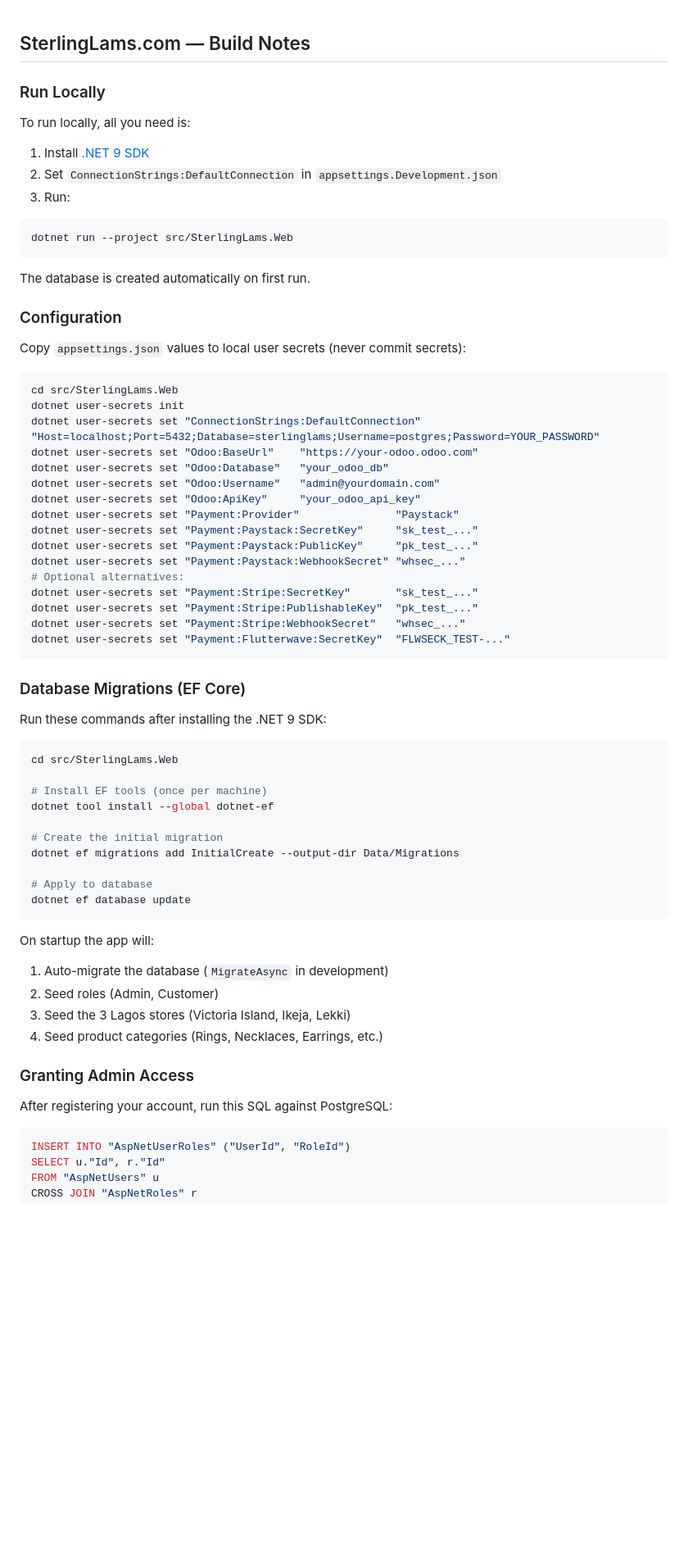
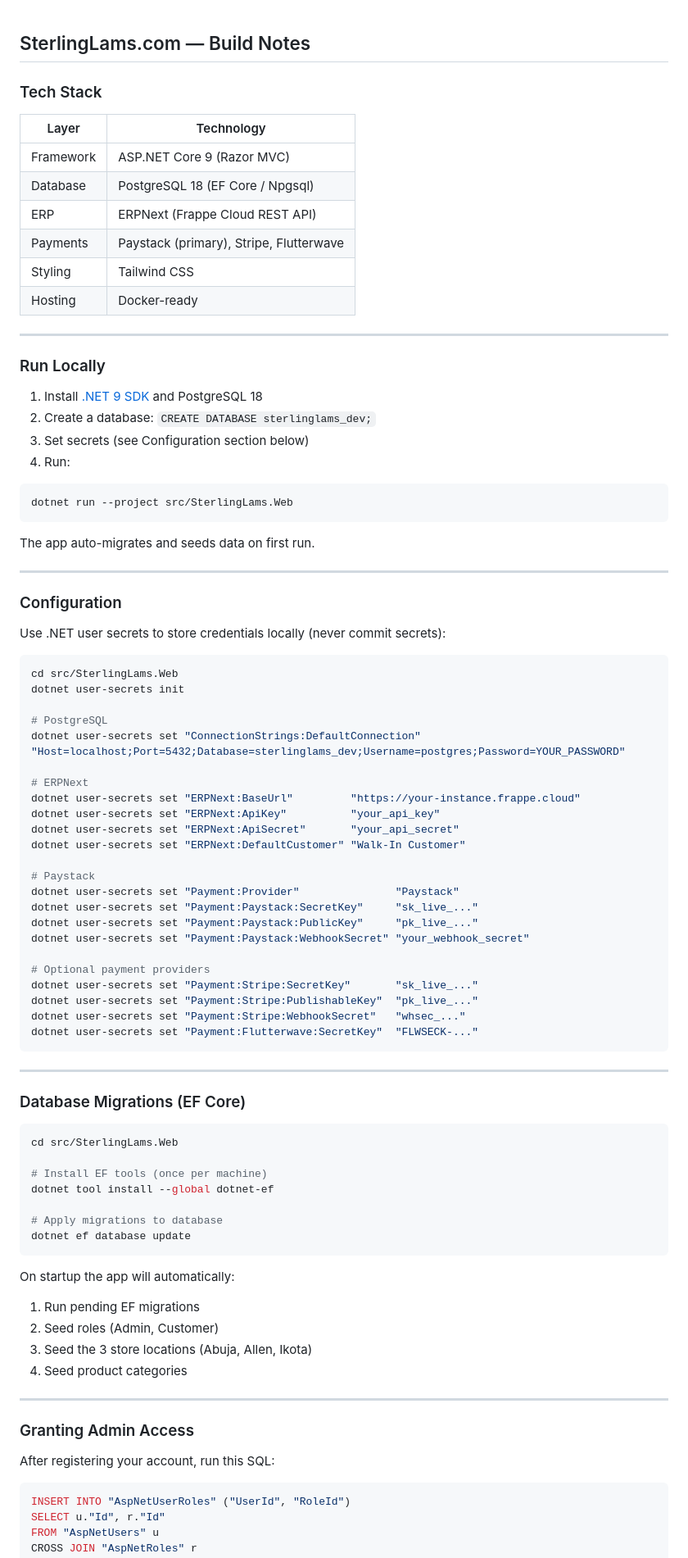
Before and after one commit to akintanrapheal/sgv2, a Markdown page: README.md, the part around one of its changes. Shown at 82% size. Drawn GitHub-style; blank space fills up the shorter version.

````diff
--- a/README.md
+++ b/README.md
@@ -1,44 +1,66 @@
 ## SterlingLams.com — Build Notes
+
+### Tech Stack
+
+| Layer | Technology |
+|---|---|
+| Framework | ASP.NET Core 9 (Razor MVC) |
+| Database | PostgreSQL 18 (EF Core / Npgsql) |
+| ERP | ERPNext (Frappe Cloud REST API) |
+| Payments | Paystack (primary), Stripe, Flutterwave |
+| Styling | Tailwind CSS |
+| Hosting | Docker-ready |
+
+---
 
 ### Run Locally
 
-To run locally, all you need is:
-
-1. Install [.NET 9 SDK](https://dotnet.microsoft.com/download/dotnet/9.0)
-2. Set `ConnectionStrings:DefaultConnection` in `appsettings.Development.json`
-3. Run:
+1. Install [.NET 9 SDK](https://dotnet.microsoft.com/download/dotnet/9.0) and PostgreSQL 18
+2. Create a database: `CREATE DATABASE sterlinglams_dev;`
+3. Set secrets (see Configuration section below)
+4. Run:
 
 ```bash
 dotnet run --project src/SterlingLams.Web
 ```
 
-The database is created automatically on first run.
+The app auto-migrates and seeds data on first run.
+
+---
 
 ### Configuration
 
-Copy `appsettings.json` values to local user secrets (never commit secrets):
+Use .NET user secrets to store credentials locally (never commit secrets):
+
 ```bash
 cd src/SterlingLams.Web
 dotnet user-secrets init
-dotnet user-secrets set "ConnectionStrings:DefaultConnection" "Host=localhost;Port=5432;Database=sterlinglams;Username=postgres;Password=YOUR_PASSWORD"
-dotnet user-secrets set "Odoo:BaseUrl"    "https://your-odoo.odoo.com"
-dotnet user-secrets set "Odoo:Database"   "your_odoo_db"
-dotnet user-secrets set "Odoo:Username"   "admin@yourdomain.com"
-dotnet user-secrets set "Odoo:ApiKey"     "your_odoo_api_key"
+
+# PostgreSQL
+dotnet user-secrets set "ConnectionStrings:DefaultConnection" "Host=localhost;Port=5432;Database=sterlinglams_dev;Username=postgres;Password=YOUR_PASSWORD"
+
+# ERPNext
+dotnet user-secrets set "ERPNext:BaseUrl"         "https://your-instance.frappe.cloud"
+dotnet user-secrets set "ERPNext:ApiKey"          "your_api_key"
+dotnet user-secrets set "ERPNext:ApiSecret"       "your_api_secret"
+dotnet user-secrets set "ERPNext:DefaultCustomer" "Walk-In Customer"
+
+# Paystack
 dotnet user-secrets set "Payment:Provider"               "Paystack"
-dotnet user-secrets set "Payment:Paystack:SecretKey"     "sk_test_..."
-dotnet user-secrets set "Payment:Paystack:PublicKey"     "pk_test_..."
-dotnet user-secrets set "Payment:Paystack:WebhookSecret" "whsec_..."
-# Optional alternatives:
-dotnet user-secrets set "Payment:Stripe:SecretKey"       "sk_test_..."
-dotnet user-secrets set "Payment:Stripe:PublishableKey"  "pk_test_..."
+dotnet user-secrets set "Payment:Paystack:SecretKey"     "sk_live_..."
+dotnet user-secrets set "Payment:Paystack:PublicKey"     "pk_live_..."
+dotnet user-secrets set "Payment:Paystack:WebhookSecret" "your_webhook_secret"
+
+# Optional payment providers
+dotnet user-secrets set "Payment:Stripe:SecretKey"       "sk_live_..."
+dotnet user-secrets set "Payment:Stripe:PublishableKey"  "pk_live_..."
 dotnet user-secrets set "Payment:Stripe:WebhookSecret"   "whsec_..."
-dotnet user-secrets set "Payment:Flutterwave:SecretKey"  "FLWSECK_TEST-..."
+dotnet user-secrets set "Payment:Flutterwave:SecretKey"  "FLWSECK-..."
 ```
 
+---
+
 ### Database Migrations (EF Core)
-
-Run these commands after installing the .NET 9 SDK:
 
 ```bash
 cd src/SterlingLams.Web
@@ -46,22 +68,22 @@ cd src/SterlingLams.Web
 # Install EF tools (once per machine)
 dotnet tool install --global dotnet-ef
 
-# Create the initial migration
-dotnet ef migrations add InitialCreate --output-dir Data/Migrations
-
-# Apply to database
+# Apply migrations to database
 dotnet ef database update
 ```
 
-On startup the app will:
-1. Auto-migrate the database (`MigrateAsync` in development)
+On startup the app will automatically:
+1. Run pending EF migrations
 2. Seed roles (Admin, Customer)
-3. Seed the 3 Lagos stores (Victoria Island, Ikeja, Lekki)
-4. Seed product categories (Rings, Necklaces, Earrings, etc.)
+3. Seed the 3 store locations (Abuja, Allen, Ikota)
+4. Seed product categories
+
+---
 
 ### Granting Admin Access
 
-After registering your account, run this SQL against PostgreSQL:
+After registering your account, run this SQL:
+
 ```sql
 INSERT INTO "AspNetUserRoles" ("UserId", "RoleId")
 SELECT u."Id", r."Id"
````
Also changed, not shown: other parts of README.md (+54 -43 lines).
